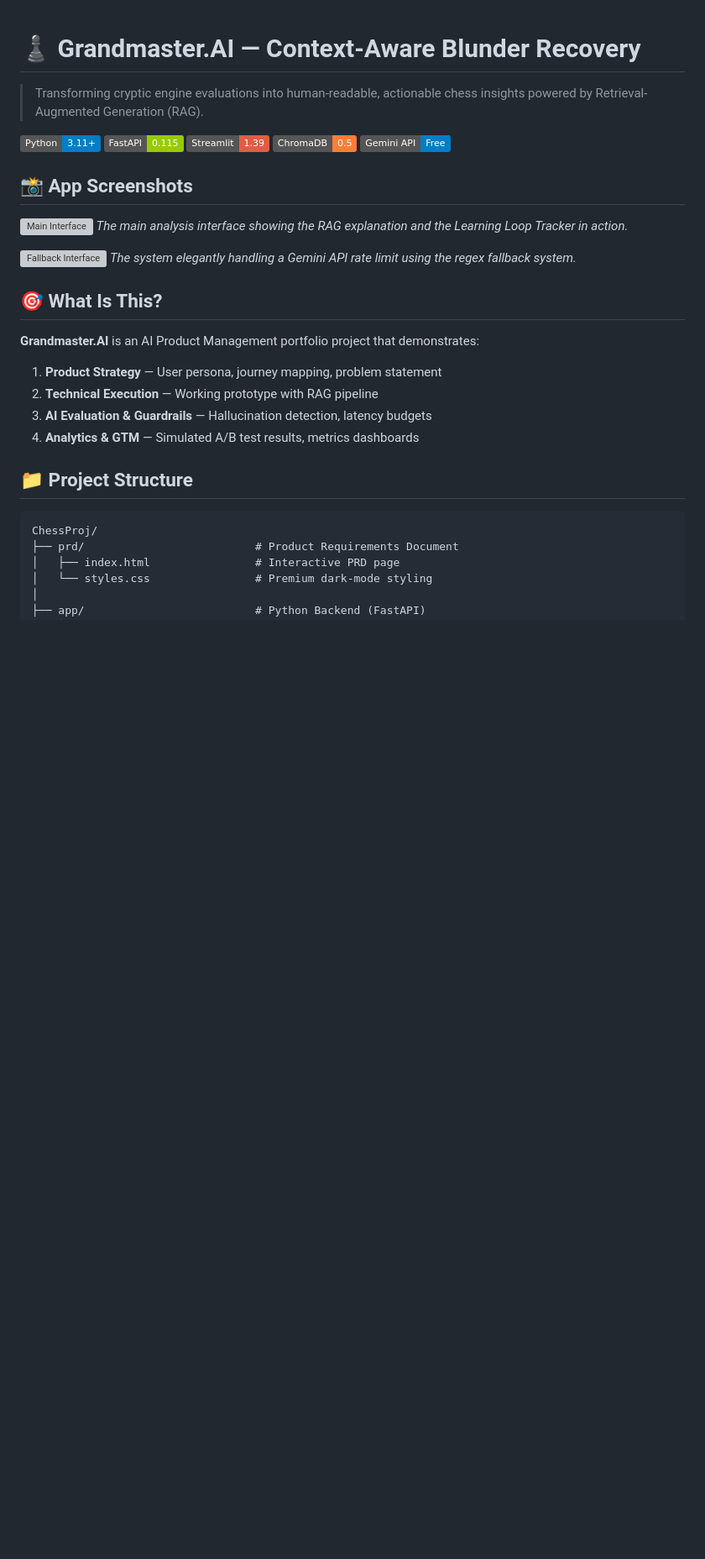
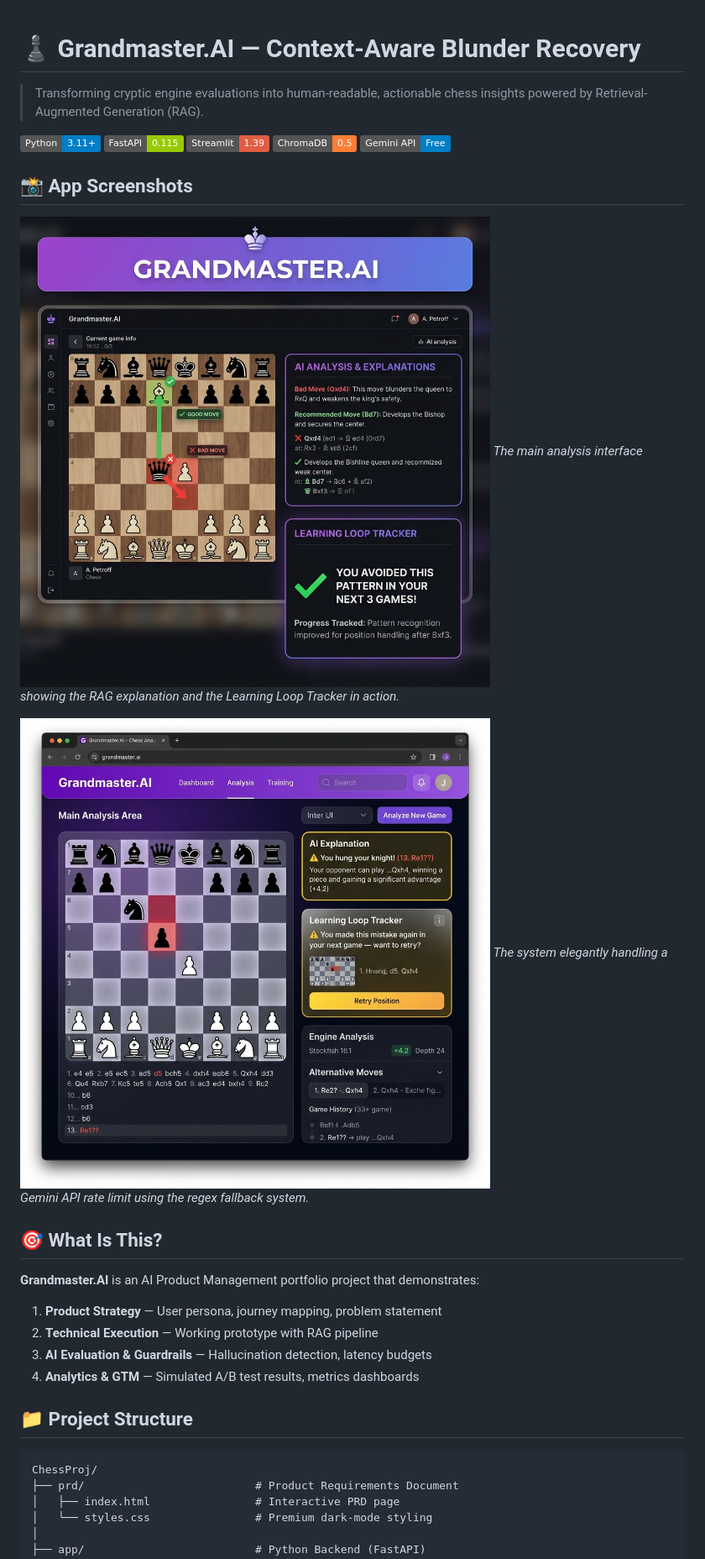
Before and after one commit to sanavpaxena/Chess-AI-PM, a Markdown page: README.md, the part around one of its changes. Shown at 84% size. GitHub-like rendering; pictures changed too: assets/app_fallback_mode.png (added), assets/app_main_interface.png (added); badges without logos; blank space fills up the shorter version; grey boxes are pictures that could not be loaded.

```diff
--- a/README.md
+++ b/README.md
@@ -11,10 +11,10 @@
 
 ## 📸 App Screenshots
 
-![Main Interface](/Users/panav/.gemini/antigravity-ide/brain/60ae9137-85a6-4770-8c05-87c5ef013e93/app_main_interface_1779787076329.png)
+![Main Interface](assets/app_main_interface.png)
 *The main analysis interface showing the RAG explanation and the Learning Loop Tracker in action.*
 
-![Fallback Interface](/Users/panav/.gemini/antigravity-ide/brain/60ae9137-85a6-4770-8c05-87c5ef013e93/app_fallback_mode_1779787099495.png)
+![Fallback Interface](assets/app_fallback_mode.png)
 *The system elegantly handling a Gemini API rate limit using the regex fallback system.*
 
 ## 🎯 What Is This?
```
Also changed, not shown: other parts of README.md (+22 -4 lines), 3 other files.
